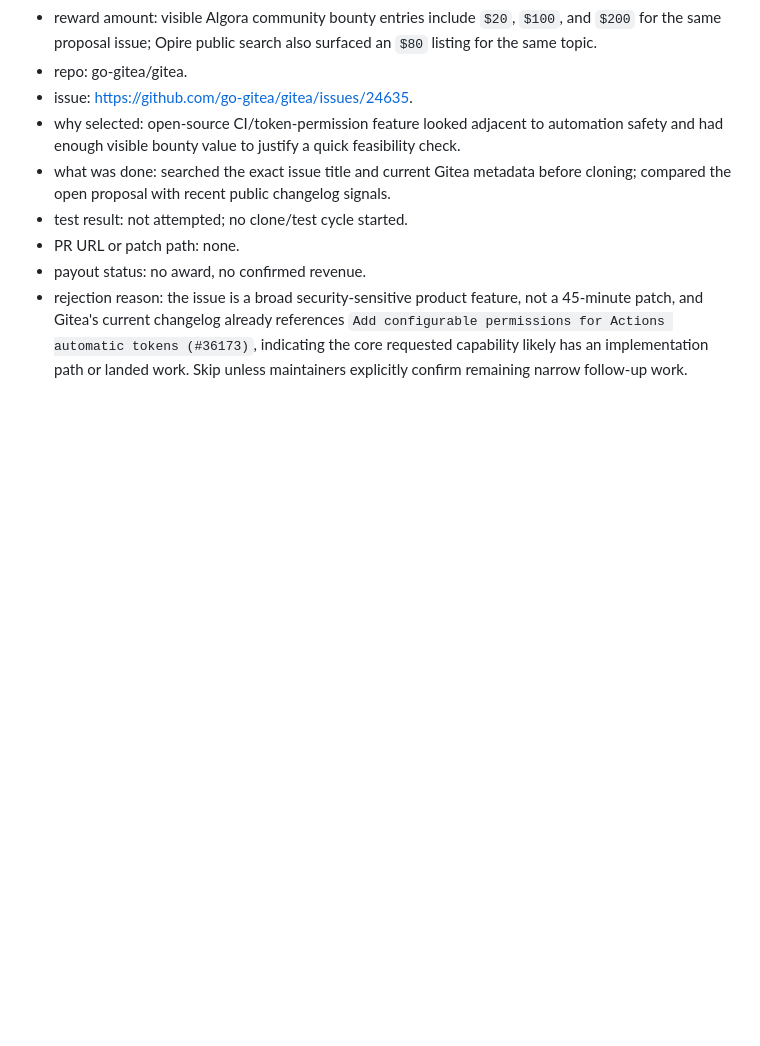
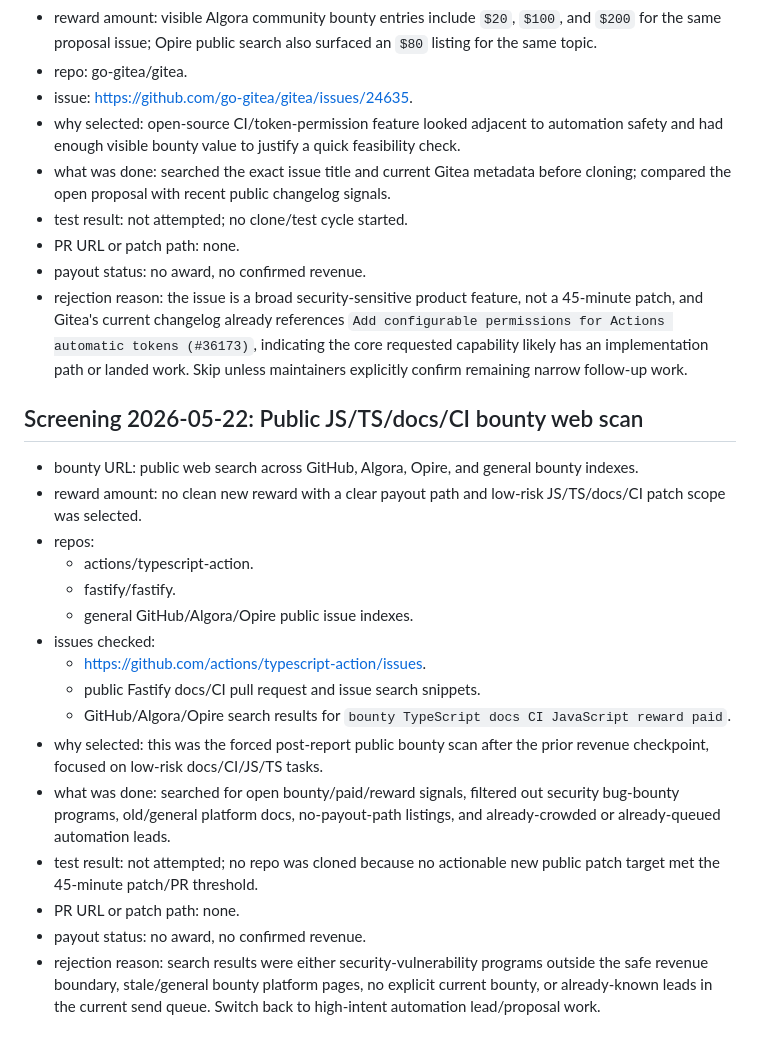
Before and after one commit to butianhua4/ai-agent-debug-kit, a Markdown page: ops/48h/BOUNTY_ATTEMPTS.md, the part around the change. Rendered like a GitHub page; blank space fills up the shorter version.

Commit message:
Record public bounty scan

```diff
--- a/ops/48h/BOUNTY_ATTEMPTS.md
+++ b/ops/48h/BOUNTY_ATTEMPTS.md
@@ -876,3 +876,22 @@ I also attempted `npm.cmd run test:unit -- search.unit.test.ts` on Windows, but
 - PR URL or patch path: none.
 - payout status: no award, no confirmed revenue.
 - rejection reason: the issue is a broad security-sensitive product feature, not a 45-minute patch, and Gitea's current changelog already references `Add configurable permissions for Actions automatic tokens (#36173)`, indicating the core requested capability likely has an implementation path or landed work. Skip unless maintainers explicitly confirm remaining narrow follow-up work.
+
+## Screening 2026-05-22: Public JS/TS/docs/CI bounty web scan
+
+- bounty URL: public web search across GitHub, Algora, Opire, and general bounty indexes.
+- reward amount: no clean new reward with a clear payout path and low-risk JS/TS/docs/CI patch scope was selected.
+- repos:
+  - actions/typescript-action.
+  - fastify/fastify.
+  - general GitHub/Algora/Opire public issue indexes.
+- issues checked:
+  - https://github.com/actions/typescript-action/issues.
+  - public Fastify docs/CI pull request and issue search snippets.
+  - GitHub/Algora/Opire search results for `bounty TypeScript docs CI JavaScript reward paid`.
+- why selected: this was the forced post-report public bounty scan after the prior revenue checkpoint, focused on low-risk docs/CI/JS/TS tasks.
+- what was done: searched for open bounty/paid/reward signals, filtered out security bug-bounty programs, old/general platform docs, no-payout-path listings, and already-crowded or already-queued automation leads.
+- test result: not attempted; no repo was cloned because no actionable new public patch target met the 45-minute patch/PR threshold.
+- PR URL or patch path: none.
+- payout status: no award, no confirmed revenue.
+- rejection reason: search results were either security-vulnerability programs outside the safe revenue boundary, stale/general bounty platform pages, no explicit current bounty, or already-known leads in the current send queue. Switch back to high-intent automation lead/proposal work.
```
Also changed, not shown: ops/48h/MONEY_SCORE.md (+2 -1 lines).
